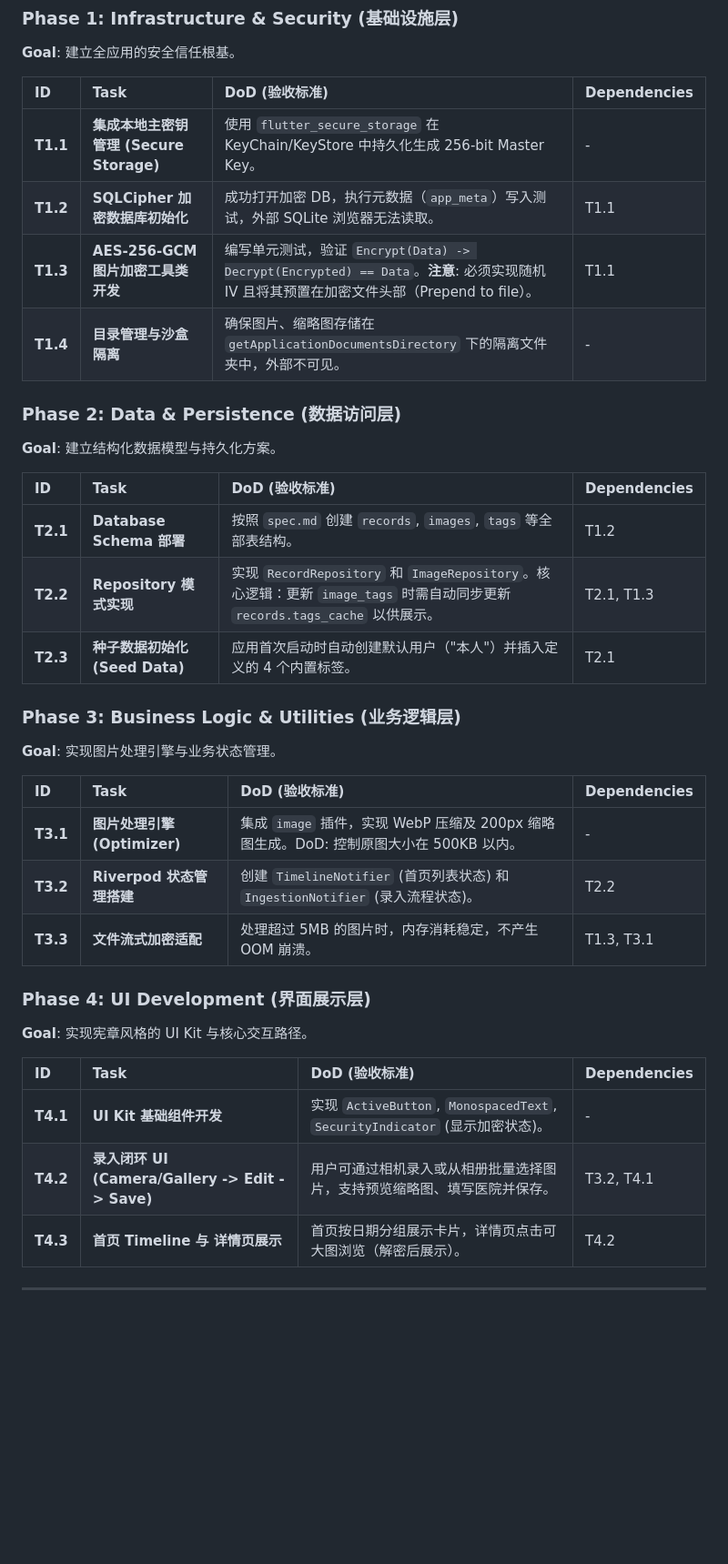
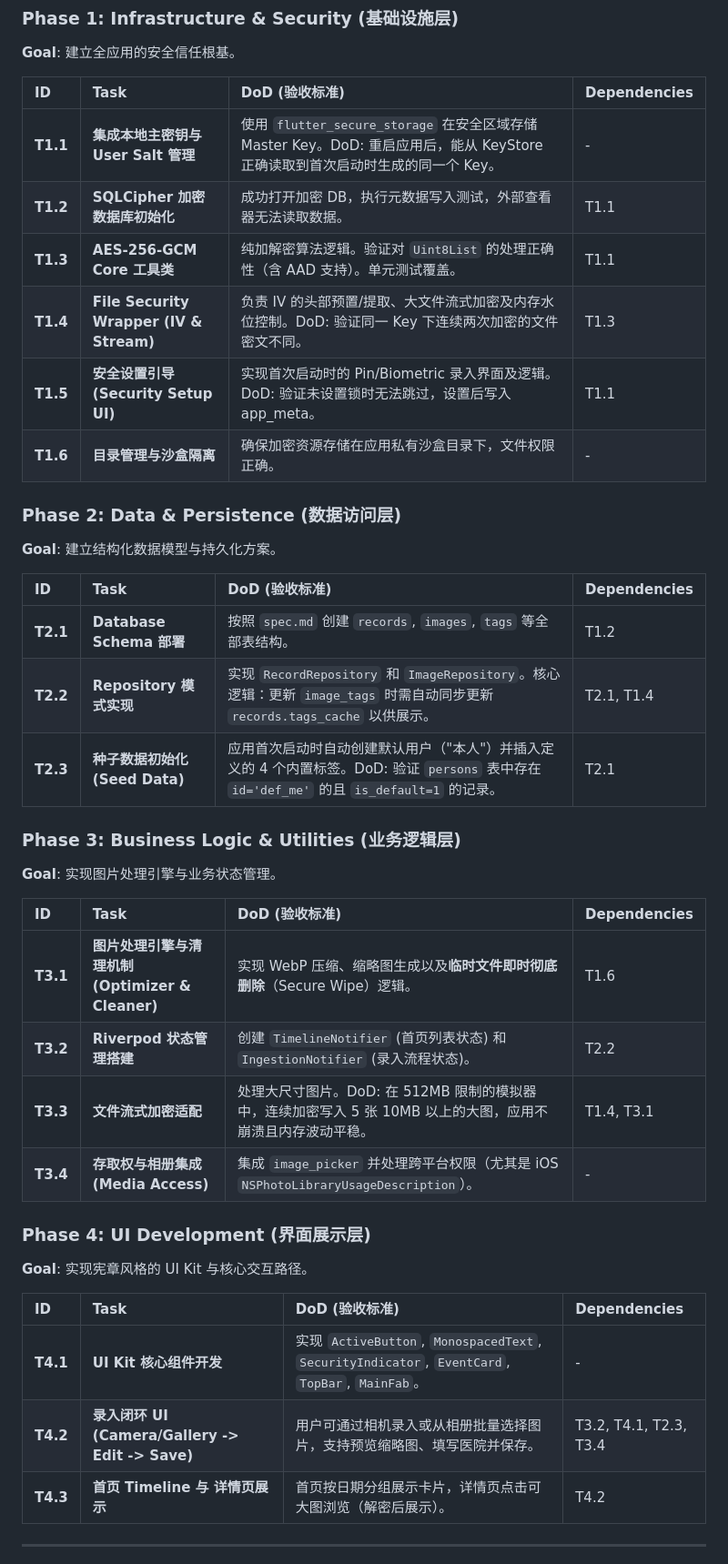
Before and after one commit to flown-lan/PHF, a Markdown page: .specify/plan.md, the part around the change. Shown: that part at 91% size. Rendered like a GitHub page; blank space fills up the shorter version.

```diff
--- a/.specify/plan.md
+++ b/.specify/plan.md
@@ -28,10 +28,12 @@
 
 | ID | Task | DoD (验收标准) | Dependencies |
 | :--- | :--- | :--- | :--- |
-| **T1.1** | **集成本地主密钥管理 (Secure Storage)** | 使用 `flutter_secure_storage` 在 KeyChain/KeyStore 中持久化生成 256-bit Master Key。 | - |
-| **T1.2** | **SQLCipher 加密数据库初始化** | 成功打开加密 DB，执行元数据（`app_meta`）写入测试，外部 SQLite 浏览器无法读取。 | T1.1 |
-| **T1.3** | **AES-256-GCM 图片加密工具类开发** | 编写单元测试，验证 `Encrypt(Data) -> Decrypt(Encrypted) == Data`。**注意**: 必须实现随机 IV 且将其预置在加密文件头部（Prepend to file）。 | T1.1 |
-| **T1.4** | **目录管理与沙盒隔离** | 确保图片、缩略图存储在 `getApplicationDocumentsDirectory` 下的隔离文件夹中，外部不可见。 | - |
+| **T1.1** | **集成本地主密钥与 User Salt 管理** | 使用 `flutter_secure_storage` 在安全区域存储 Master Key。DoD: 重启应用后，能从 KeyStore 正确读取到首次启动时生成的同一个 Key。 | - |
+| **T1.2** | **SQLCipher 加密数据库初始化** | 成功打开加密 DB，执行元数据写入测试，外部查看器无法读取数据。 | T1.1 |
+| **T1.3** | **AES-256-GCM Core 工具类** | 纯加解密算法逻辑。验证对 `Uint8List` 的处理正确性（含 AAD 支持）。单元测试覆盖。 | T1.1 |
+| **T1.4** | **File Security Wrapper (IV & Stream)** | 负责 IV 的头部预置/提取、大文件流式加密及内存水位控制。DoD: 验证同一 Key 下连续两次加密的文件密文不同。 | T1.3 |
+| **T1.5** | **安全设置引导 (Security Setup UI)** | 实现首次启动时的 Pin/Biometric 录入界面及逻辑。DoD: 验证未设置锁时无法跳过，设置后写入 app_meta。 | T1.1 |
+| **T1.6** | **目录管理与沙盒隔离** | 确保加密资源存储在应用私有沙盒目录下，文件权限正确。 | - |
 
 ### Phase 2: Data & Persistence (数据访问层)
 **Goal**: 建立结构化数据模型与持久化方案。
@@ -39,25 +41,26 @@
 | ID | Task | DoD (验收标准) | Dependencies |
 | :--- | :--- | :--- | :--- |
 | **T2.1** | **Database Schema 部署** | 按照 `spec.md` 创建 `records`, `images`, `tags` 等全部表结构。 | T1.2 |
-| **T2.2** | **Repository 模式实现** | 实现 `RecordRepository` 和 `ImageRepository`。核心逻辑：更新 `image_tags` 时需自动同步更新 `records.tags_cache` 以供展示。 | T2.1, T1.3 |
-| **T2.3** | **种子数据初始化 (Seed Data)** | 应用首次启动时自动创建默认用户（"本人"）并插入定义的 4 个内置标签。 | T2.1 |
+| **T2.2** | **Repository 模式实现** | 实现 `RecordRepository` 和 `ImageRepository`。核心逻辑：更新 `image_tags` 时需自动同步更新 `records.tags_cache` 以供展示。 | T2.1, T1.4 |
+| **T2.3** | **种子数据初始化 (Seed Data)** | 应用首次启动时自动创建默认用户（"本人"）并插入定义的 4 个内置标签。DoD: 验证 `persons` 表中存在 `id='def_me'` 的且 `is_default=1` 的记录。 | T2.1 |
 
 ### Phase 3: Business Logic & Utilities (业务逻辑层)
 **Goal**: 实现图片处理引擎与业务状态管理。
 
 | ID | Task | DoD (验收标准) | Dependencies |
 | :--- | :--- | :--- | :--- |
-| **T3.1** | **图片处理引擎 (Optimizer)** | 集成 `image` 插件，实现 WebP 压缩及 200px 缩略图生成。DoD: 控制原图大小在 500KB 以内。 | - |
+| **T3.1** | **图片处理引擎与清理机制 (Optimizer & Cleaner)** | 实现 WebP 压缩、缩略图生成以及**临时文件即时彻底删除**（Secure Wipe）逻辑。 | T1.6 |
 | **T3.2** | **Riverpod 状态管理搭建** | 创建 `TimelineNotifier` (首页列表状态) 和 `IngestionNotifier` (录入流程状态)。 | T2.2 |
-| **T3.3** | **文件流式加密适配** | 处理超过 5MB 的图片时，内存消耗稳定，不产生 OOM 崩溃。 | T1.3, T3.1 |
+| **T3.3** | **文件流式加密适配** | 处理大尺寸图片。DoD: 在 512MB 限制的模拟器中，连续加密写入 5 张 10MB 以上的大图，应用不崩溃且内存波动平稳。 | T1.4, T3.1 |
+| **T3.4** | **存取权与相册集成 (Media Access)** | 集成 `image_picker` 并处理跨平台权限（尤其是 iOS `NSPhotoLibraryUsageDescription`）。 | - |
 
 ### Phase 4: UI Development (界面展示层)
 **Goal**: 实现宪章风格的 UI Kit 与核心交互路径。
 
 | ID | Task | DoD (验收标准) | Dependencies |
 | :--- | :--- | :--- | :--- |
-| **T4.1** | **UI Kit 基础组件开发** | 实现 `ActiveButton`, `MonospacedText`, `SecurityIndicator` (显示加密状态)。 | - |
-| **T4.2** | **录入闭环 UI (Camera/Gallery -> Edit -> Save)** | 用户可通过相机录入或从相册批量选择图片，支持预览缩略图、填写医院并保存。 | T3.2, T4.1 |
+| **T4.1** | **UI Kit 核心组件开发** | 实现 `ActiveButton`, `MonospacedText`, `SecurityIndicator`, `EventCard`, `TopBar`, `MainFab`。 | - |
+| **T4.2** | **录入闭环 UI (Camera/Gallery -> Edit -> Save)** | 用户可通过相机录入或从相册批量选择图片，支持预览缩略图、填写医院并保存。 | T3.2, T4.1, T2.3, T3.4 |
 | **T4.3** | **首页 Timeline 与 详情页展示** | 首页按日期分组展示卡片，详情页点击可大图浏览（解密后展示）。 | T4.2 |
 
 ---
```
Also changed, not shown: .specify/tasks.md (added, +164 -0 lines).
